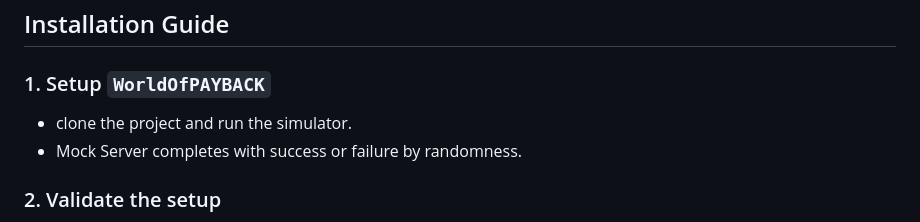
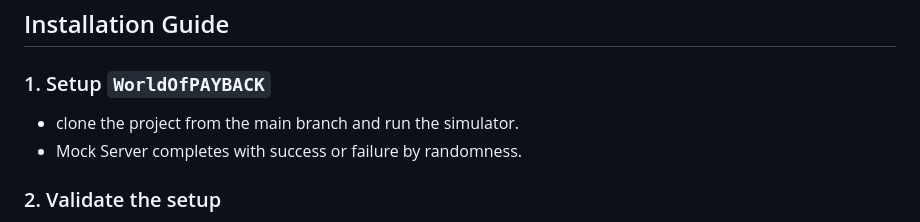
Before and after one commit to abdahad1996/WorldOfPAYBACK, a Markdown page: README.md, the part around the change. Drawn GitHub-style.

Commit message:
- updaate readme

```diff
--- a/README.md
+++ b/README.md
@@ -36,7 +36,7 @@ Thank you for reading and enjoy! 🚀
 ## Installation Guide
 
 ### 1. Setup `WorldOfPAYBACK`
-- clone the project and run the simulator.
+- clone the project from the main branch and run the simulator.
 - Mock Server completes with success or failure by randomness.
 ### 2. Validate the setup
 Test that everything is wired up correctly by running tests for `CI_IOS` targets to check the communication with both mocked backend and validate that all tests pass.
```
